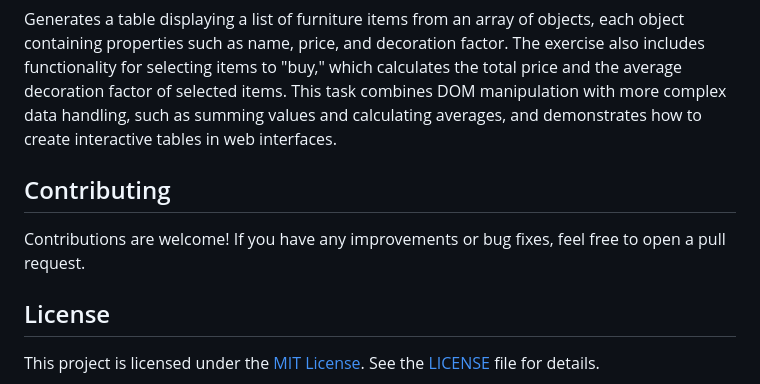
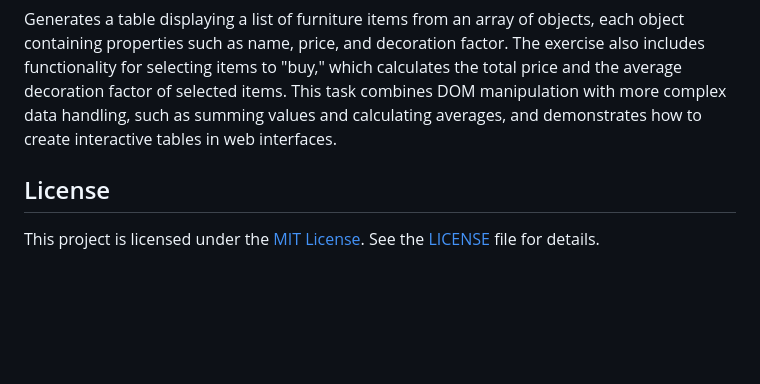
Before and after one commit to StefRuseva88/dom-and-events, a Markdown page: README.md, the part around the change. GitHub-like rendering; blank space fills up the shorter version.

```diff
--- a/README.md
+++ b/README.md
@@ -52,9 +52,6 @@ Implements two functions: one for encoding a message by shifting ASCII values of
 ## Furniture
 Generates a table displaying a list of furniture items from an array of objects, each object containing properties such as name, price, and decoration factor. The exercise also includes functionality for selecting items to "buy," which calculates the total price and the average decoration factor of selected items. This task combines DOM manipulation with more complex data handling, such as summing values and calculating averages, and demonstrates how to create interactive tables in web interfaces.
 
-## Contributing
-Contributions are welcome! If you have any improvements or bug fixes, feel free to open a pull request.
-
 ## License
 This project is licensed under the [MIT License](LICENSE). See the [LICENSE](LICENSE) file for details.
 
```
